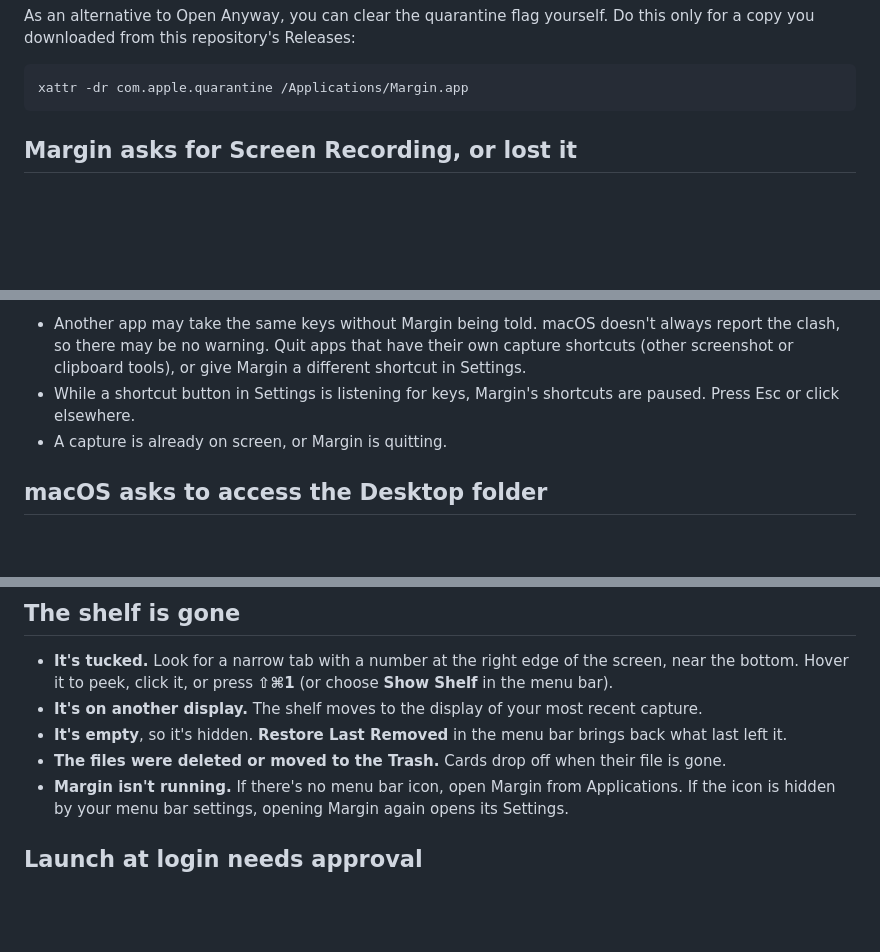
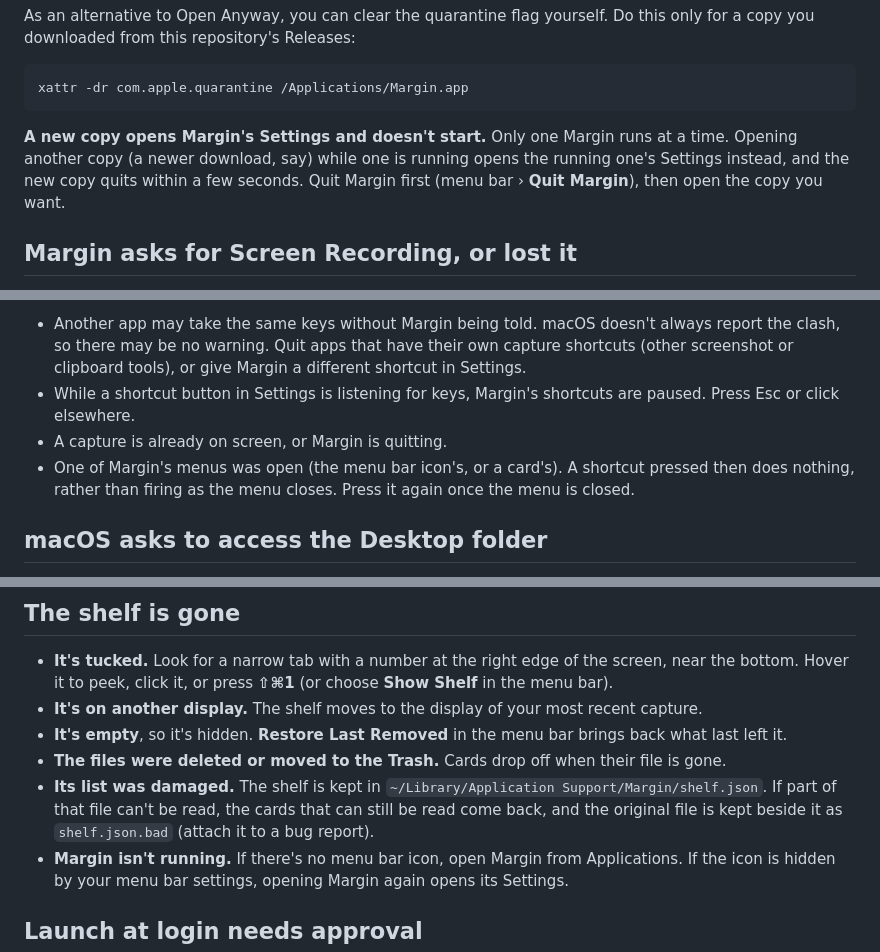
Before and after one commit to Jenish-Shobhit/margin, a Markdown page: docs/troubleshooting.md, 3 parts joined by grey strips. Drawn GitHub-style; blank space fills up the shorter version.

Commit message:
docs: troubleshooting for one copy at a time, a damaged shelf.json and shortcuts in an open menu
Co-Authored-By: Claude Opus 5.5 (1M context) <noreply@anthropic.com>

````diff
--- a/docs/troubleshooting.md
+++ b/docs/troubleshooting.md
@@ -34,6 +34,8 @@ As an alternative to Open Anyway, you can clear the quarantine flag yourself. Do
 ```sh
 xattr -dr com.apple.quarantine /Applications/Margin.app
 ```
+
+**A new copy opens Margin's Settings and doesn't start.** Only one Margin runs at a time. Opening another copy (a newer download, say) while one is running opens the running one's Settings instead, and the new copy quits within a few seconds. Quit Margin first (menu bar › **Quit Margin**), then open the copy you want.
 
 ## Margin asks for Screen Recording, or lost it
 
@@ -78,6 +80,7 @@ Other causes:
 - Another app may take the same keys without Margin being told. macOS doesn't always report the clash, so there may be no warning. Quit apps that have their own capture shortcuts (other screenshot or clipboard tools), or give Margin a different shortcut in Settings.
 - While a shortcut button in Settings is listening for keys, Margin's shortcuts are paused. Press Esc or click elsewhere.
 - A capture is already on screen, or Margin is quitting.
+- One of Margin's menus was open (the menu bar icon's, or a card's). A shortcut pressed then does nothing, rather than firing as the menu closes. Press it again once the menu is closed.
 
 ## macOS asks to access the Desktop folder
 
@@ -129,6 +132,7 @@ The same goes for any app that wrongly reports a drop as successful. If an app w
 - **It's on another display.** The shelf moves to the display of your most recent capture.
 - **It's empty**, so it's hidden. **Restore Last Removed** in the menu bar brings back what last left it.
 - **The files were deleted or moved to the Trash.** Cards drop off when their file is gone.
+- **Its list was damaged.** The shelf is kept in `~/Library/Application Support/Margin/shelf.json`. If part of that file can't be read, the cards that can still be read come back, and the original file is kept beside it as `shelf.json.bad` (attach it to a bug report).
 - **Margin isn't running.** If there's no menu bar icon, open Margin from Applications. If the icon is hidden by your menu bar settings, opening Margin again opens its Settings.
 
 ## Launch at login needs approval
````
